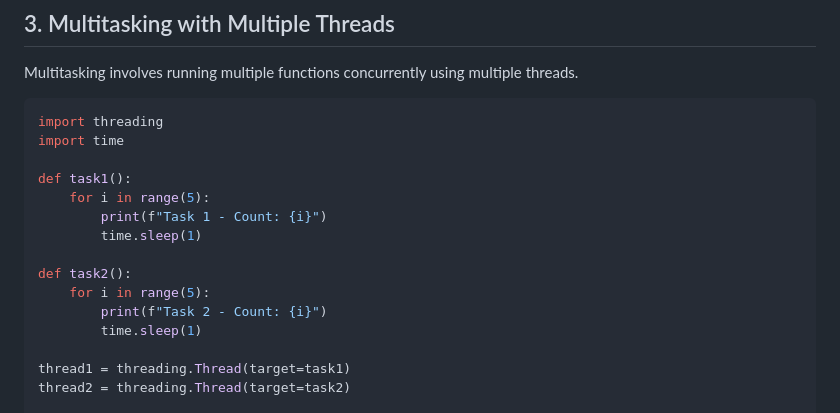
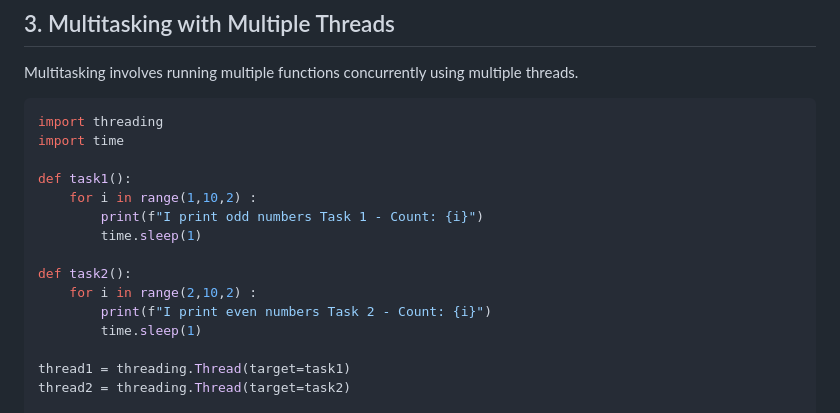
Before and after one commit to geethasamynathan/Python_Notes, a Markdown page: Threads/14.1.Thread.md, the part around the change. Drawn GitHub-style.

Commit message:
even odd for multitaksing

```diff
--- a/Threads/14.1.Thread.md
+++ b/Threads/14.1.Thread.md
@@ -33,13 +33,13 @@ import threading
 import time
 
 def task1():
-    for i in range(5):
-        print(f"Task 1 - Count: {i}")
+    for i in range(1,10,2) :
+        print(f"I print odd numbers Task 1 - Count: {i}")
         time.sleep(1)
 
 def task2():
-    for i in range(5):
-        print(f"Task 2 - Count: {i}")
+    for i in range(2,10,2) :
+        print(f"I print even numbers Task 2 - Count: {i}")
         time.sleep(1)
 
 thread1 = threading.Thread(target=task1)
```
